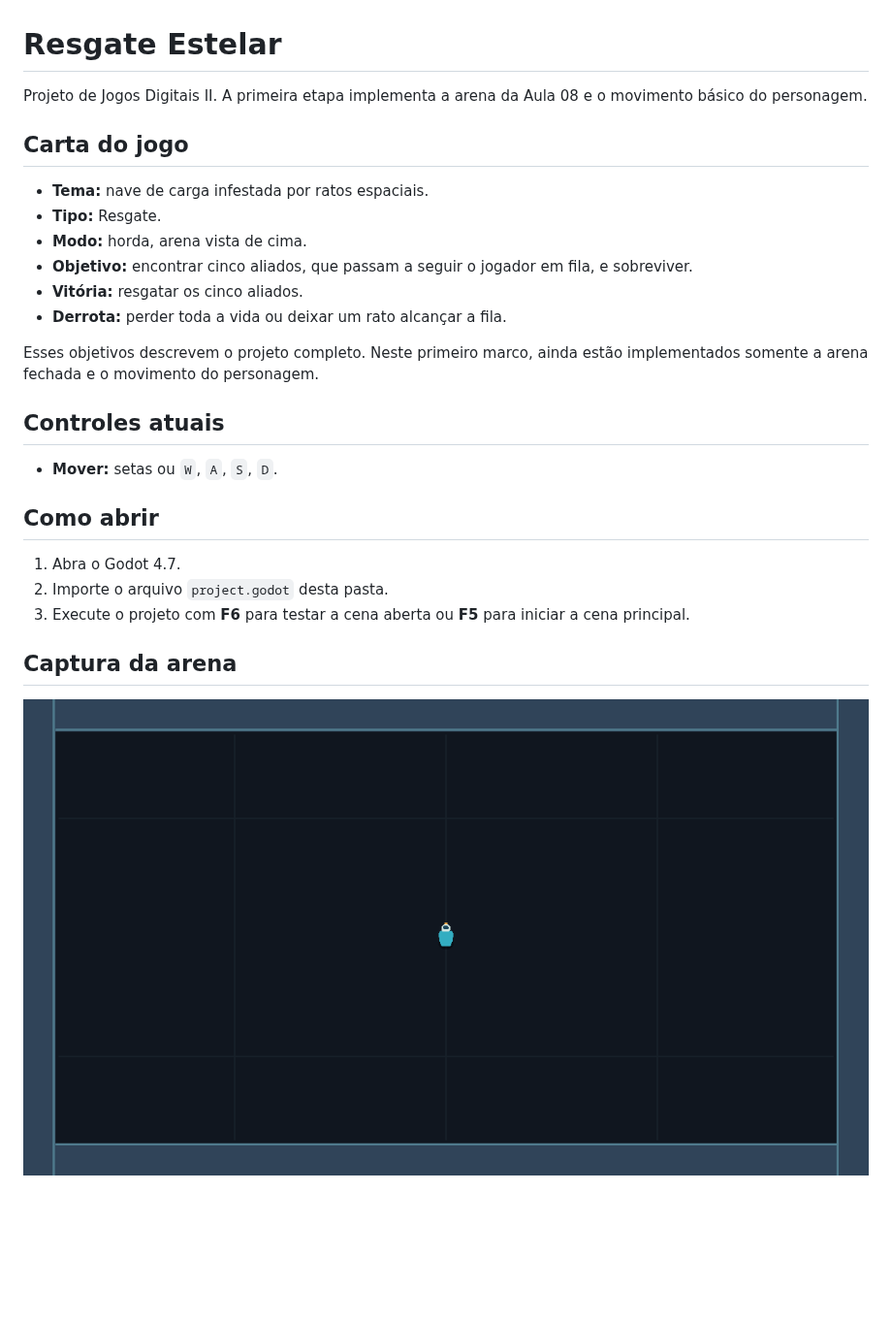
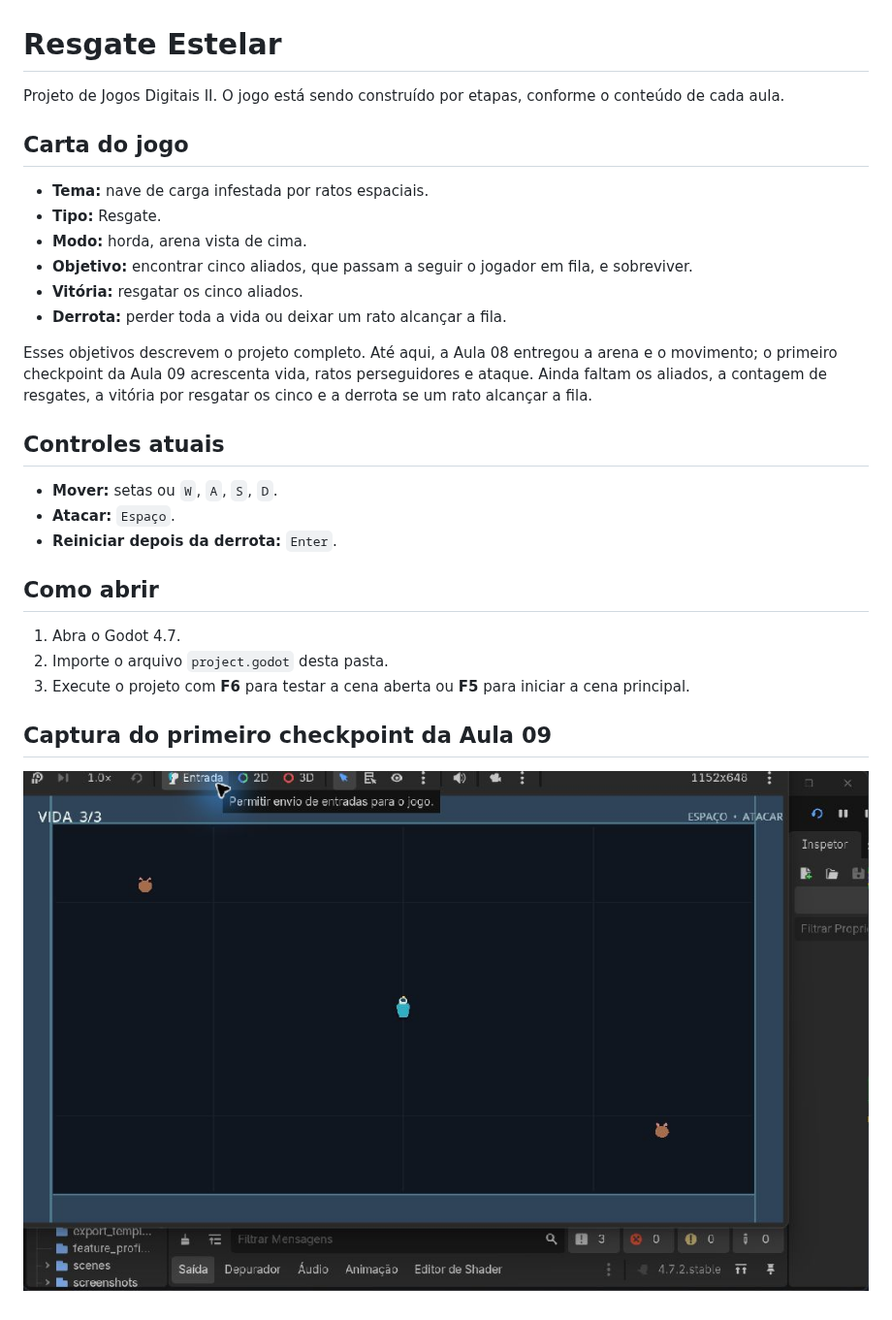
Before and after one commit to edubianchi9/resgate-estelar, a Markdown page: README.md, the part around the change. Shown at 97% size. GitHub-like rendering; pictures changed too: screenshots/aula-09-checkpoint-1.jpg (added); blank space fills up the shorter version.

```diff
--- a/README.md
+++ b/README.md
@@ -1,6 +1,6 @@
 # Resgate Estelar
 
-Projeto de Jogos Digitais II. A primeira etapa implementa a arena da Aula 08 e o movimento básico do personagem.
+Projeto de Jogos Digitais II. O jogo está sendo construído por etapas, conforme o conteúdo de cada aula.
 
 ## Carta do jogo
 
@@ -11,11 +11,13 @@ Projeto de Jogos Digitais II. A primeira etapa implementa a arena da Aula 08 e o
 - **Vitória:** resgatar os cinco aliados.
 - **Derrota:** perder toda a vida ou deixar um rato alcançar a fila.
 
-Esses objetivos descrevem o projeto completo. Neste primeiro marco, ainda estão implementados somente a arena fechada e o movimento do personagem.
+Esses objetivos descrevem o projeto completo. Até aqui, a Aula 08 entregou a arena e o movimento; o primeiro checkpoint da Aula 09 acrescenta vida, ratos perseguidores e ataque. Ainda faltam os aliados, a contagem de resgates, a vitória por resgatar os cinco e a derrota se um rato alcançar a fila.
 
 ## Controles atuais
 
 - **Mover:** setas ou `W`, `A`, `S`, `D`.
+- **Atacar:** `Espaço`.
+- **Reiniciar depois da derrota:** `Enter`.
 
 ## Como abrir
 
@@ -23,6 +25,6 @@ Esses objetivos descrevem o projeto completo. Neste primeiro marco, ainda estão
 2. Importe o arquivo `project.godot` desta pasta.
 3. Execute o projeto com **F6** para testar a cena aberta ou **F5** para iniciar a cena principal.
 
-## Captura da arena
+## Captura do primeiro checkpoint da Aula 09
 
-![Arena da Aula 08 em execução no Godot](screenshots/aula-08.png)
+![Resgate Estelar em execução no Godot](screenshots/aula-09-checkpoint-1.jpg)
```
Also changed, not shown: DEVLOG.md (+17 -0 lines), 12 other files.
